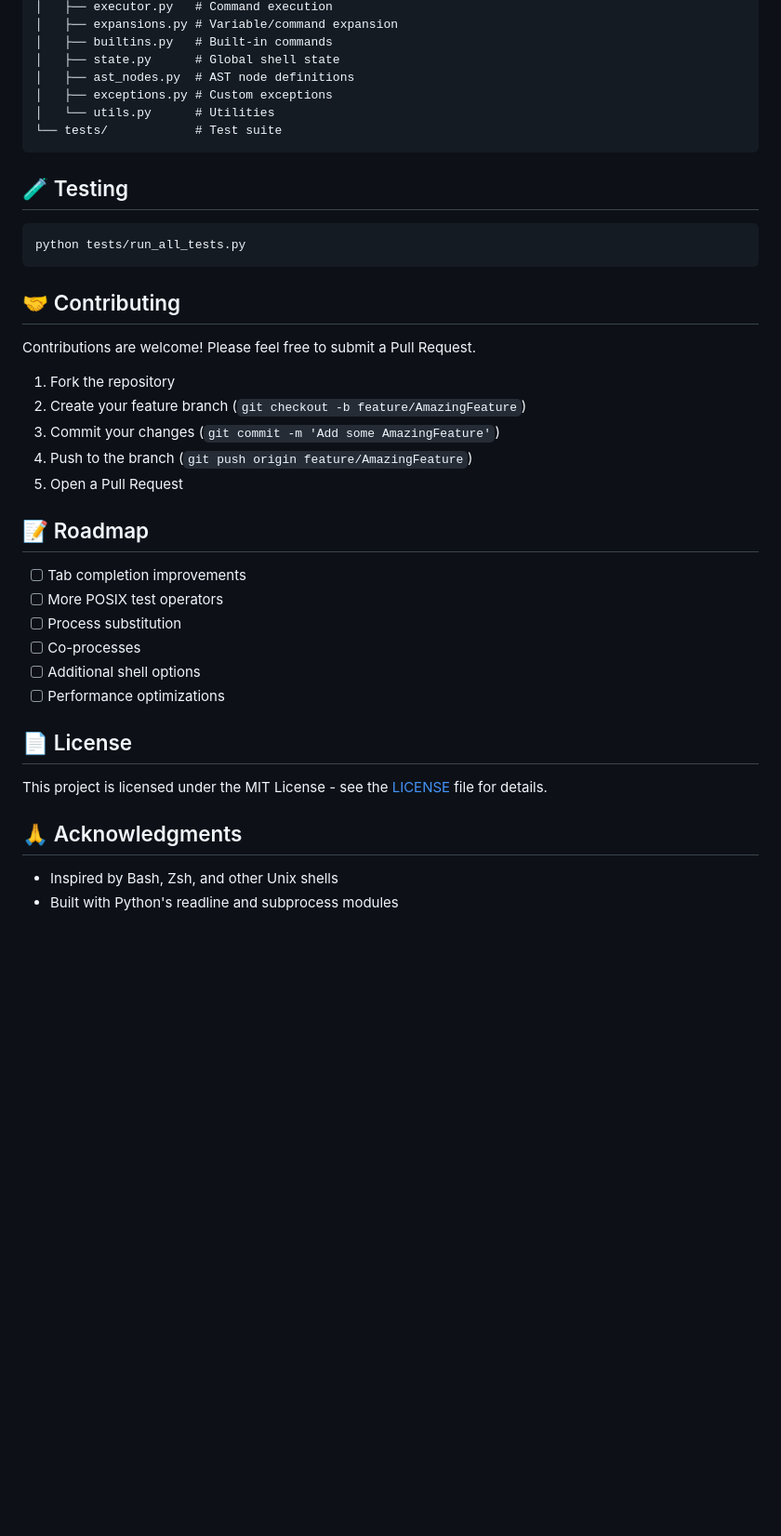
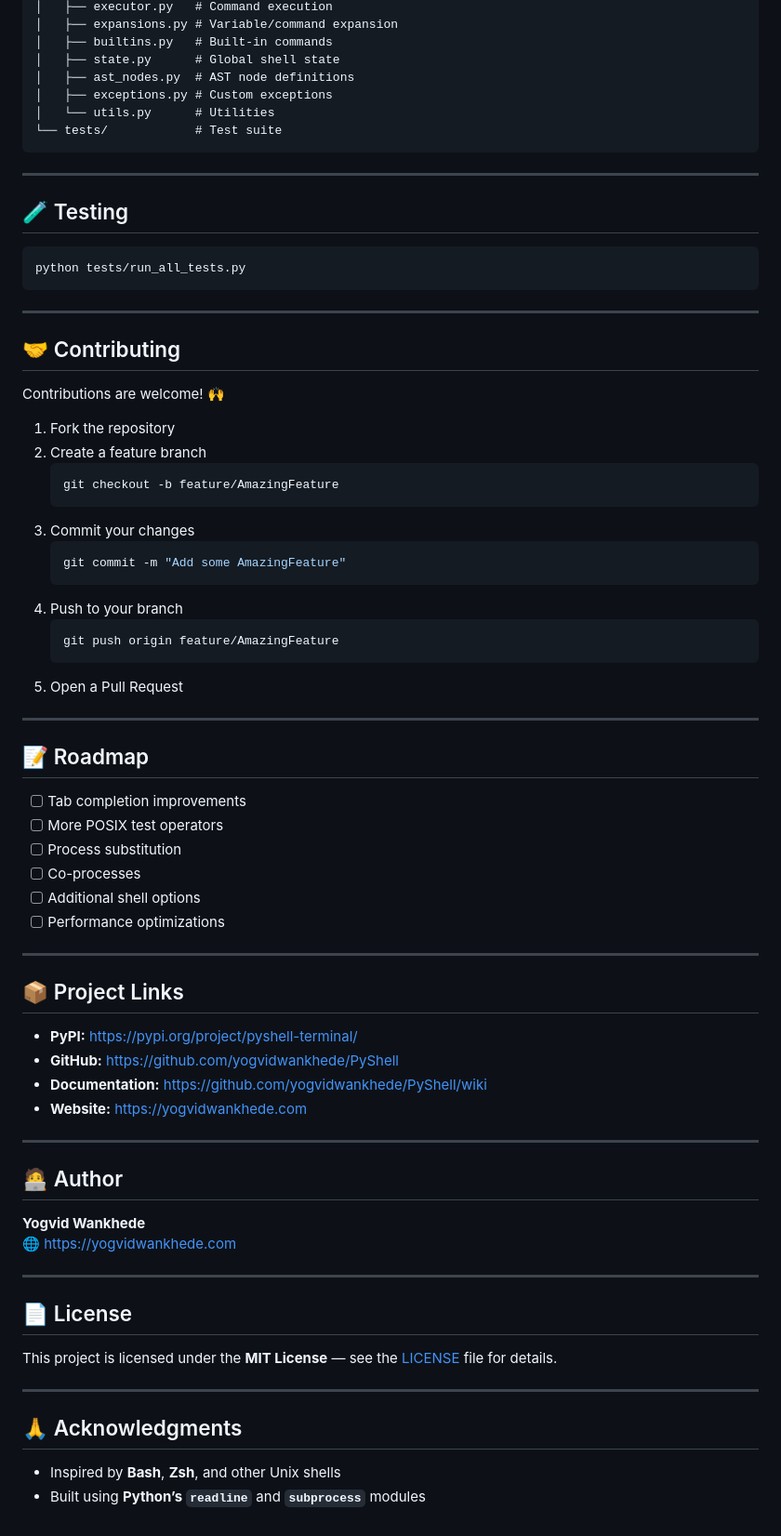
Before and after one commit to yogvidwankhede/PyShell, a Markdown page: README.md, the part around one of its changes. Shown at 93% size. Drawn GitHub-style; blank space fills up the shorter version.

````diff
--- a/README.md
+++ b/README.md
@@ -140,21 +160,36 @@ pyshell/
 └── tests/            # Test suite
 ```
 
+---
+
 ## 🧪 Testing
 
 ```bash
 python tests/run_all_tests.py
 ```
 
+---
+
 ## 🤝 Contributing
 
-Contributions are welcome! Please feel free to submit a Pull Request.
+Contributions are welcome! 🙌
 
 1. Fork the repository
-2. Create your feature branch (`git checkout -b feature/AmazingFeature`)
-3. Commit your changes (`git commit -m 'Add some AmazingFeature'`)
-4. Push to the branch (`git push origin feature/AmazingFeature`)
+2. Create a feature branch
+   ```bash
+   git checkout -b feature/AmazingFeature
+   ```
+3. Commit your changes
+   ```bash
+   git commit -m "Add some AmazingFeature"
+   ```
+4. Push to your branch
+   ```bash
+   git push origin feature/AmazingFeature
+   ```
 5. Open a Pull Request
+
+---
 
 ## 📝 Roadmap
 
@@ -165,11 +200,31 @@ Contributions are welcome! Please feel free to submit a Pull Request.
 - [ ] Additional shell options
 - [ ] Performance optimizations
 
+---
+
+## 📦 Project Links
+
+- **PyPI:** [https://pypi.org/project/pyshell-terminal/](https://pypi.org/project/pyshell-terminal/)
+- **GitHub:** [https://github.com/yogvidwankhede/PyShell](https://github.com/yogvidwankhede/PyShell)
+- **Documentation:** [https://github.com/yogvidwankhede/PyShell/wiki](https://github.com/yogvidwankhede/PyShell/wiki)
+- **Website:** [https://yogvidwankhede.com](https://yogvidwankhede.com)
+
+---
+
+## 🧑‍💻 Author
+
+**Yogvid Wankhede**
+🌐 [https://yogvidwankhede.com](https://yogvidwankhede.com)
+
+---
+
 ## 📄 License
 
-This project is licensed under the MIT License - see the [LICENSE](LICENSE) file for details.
+This project is licensed under the **MIT License** — see the [LICENSE](LICENSE) file for details.
+
+---
 
 ## 🙏 Acknowledgments
 
-- Inspired by Bash, Zsh, and other Unix shells
-- Built with Python's readline and subprocess modules
+- Inspired by **Bash**, **Zsh**, and other Unix shells
+- Built using **Python’s `readline`** and **`subprocess`** modules
````
Also changed, not shown: other parts of README.md (+32 -12 lines).
